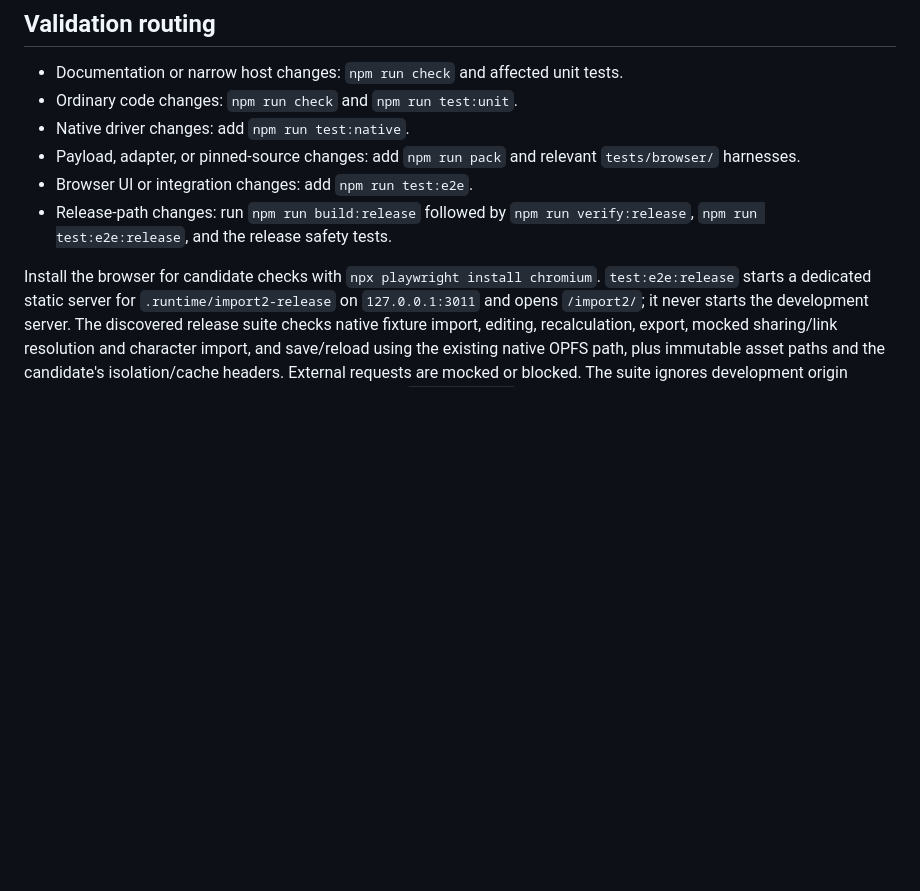
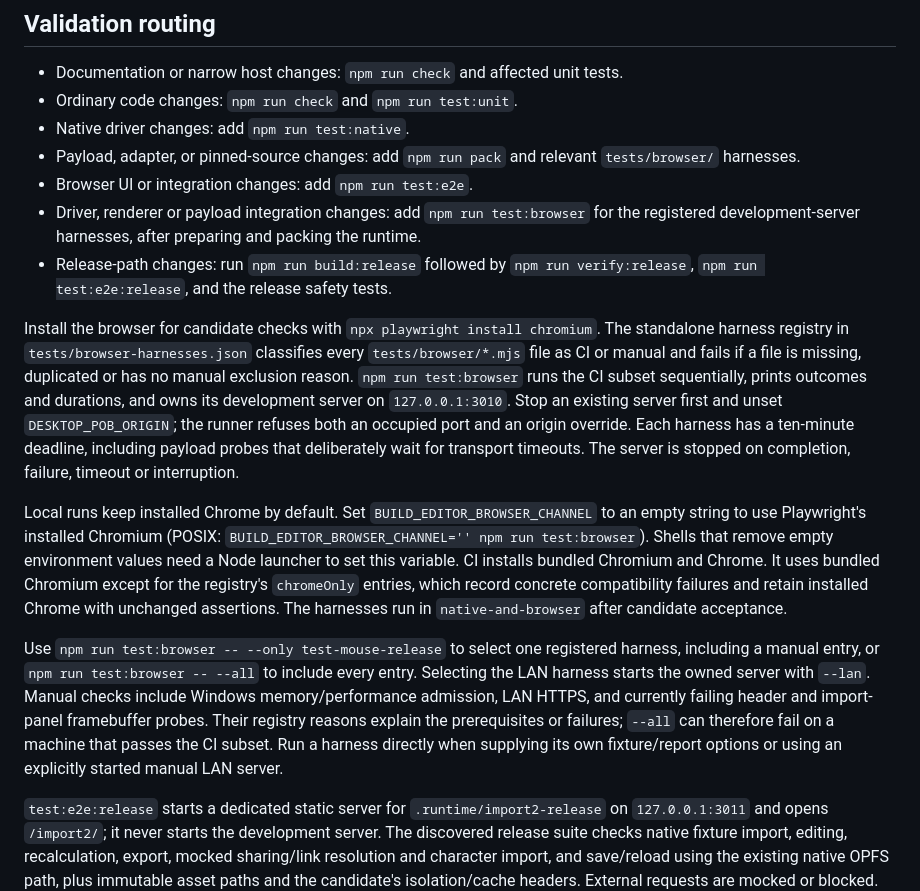
Before and after one commit to AdamZ-8113/pob-codes-build-editor, a Markdown page: docs/DEVELOPMENT.md, the part around the change. GitHub-like rendering; blank space fills up the shorter version.

Commit message:
Document registered browser validation and manual evidence

```diff
--- a/docs/DEVELOPMENT.md
+++ b/docs/DEVELOPMENT.md
@@ -44,10 +44,41 @@ Keep third-party licenses and notices with every published generation.
 - Payload, adapter, or pinned-source changes: add `npm run pack` and relevant
   `tests/browser/` harnesses.
 - Browser UI or integration changes: add `npm run test:e2e`.
+- Driver, renderer or payload integration changes: add `npm run test:browser`
+  for the registered development-server harnesses, after preparing and packing
+  the runtime.
 - Release-path changes: run `npm run build:release` followed by
   `npm run verify:release`, `npm run test:e2e:release`, and the release safety tests.
 
 Install the browser for candidate checks with `npx playwright install chromium`.
+The standalone harness registry in `tests/browser-harnesses.json` classifies
+every `tests/browser/*.mjs` file as CI or manual and fails if a file is missing,
+duplicated or has no manual exclusion reason. `npm run test:browser` runs the CI
+subset sequentially, prints outcomes and durations, and owns its development
+server on `127.0.0.1:3010`. Stop an existing server first and unset
+`DESKTOP_POB_ORIGIN`; the runner refuses both an occupied port and an origin
+override. Each harness has a ten-minute deadline, including payload probes that
+deliberately wait for transport timeouts. The server is stopped on completion,
+failure, timeout or interruption.
+
+Local runs keep installed Chrome by default. Set
+`BUILD_EDITOR_BROWSER_CHANNEL` to an empty string to use Playwright's installed
+Chromium (POSIX: `BUILD_EDITOR_BROWSER_CHANNEL='' npm run test:browser`).
+Shells that remove empty environment values need a Node launcher to set this
+variable. CI installs bundled Chromium and Chrome. It uses bundled
+Chromium except for the registry's `chromeOnly` entries, which record concrete
+compatibility failures and retain installed Chrome with unchanged assertions.
+The harnesses run in `native-and-browser` after candidate acceptance.
+
+Use `npm run test:browser -- --only test-mouse-release` to select one registered
+harness, including a manual entry, or `npm run test:browser -- --all` to include
+every entry. Selecting the LAN harness starts the owned server with `--lan`.
+Manual checks include Windows memory/performance admission, LAN HTTPS, and
+currently failing header and import-panel framebuffer probes. Their registry
+reasons explain the prerequisites or failures; `--all` can therefore fail on a
+machine that passes the CI subset. Run a harness directly when supplying its
+own fixture/report options or using an explicitly started manual LAN server.
+
 `test:e2e:release` starts a dedicated static server for `.runtime/import2-release`
 on `127.0.0.1:3011` and opens `/import2/`; it never starts the development server.
 The discovered release suite checks native fixture import, editing, recalculation,
```
Also changed, not shown: upstream/PROVENANCE.md (+6 -0 lines).
